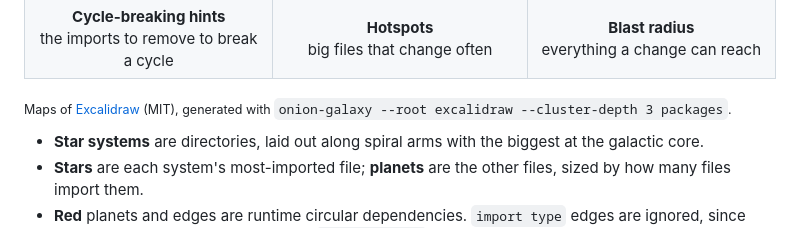
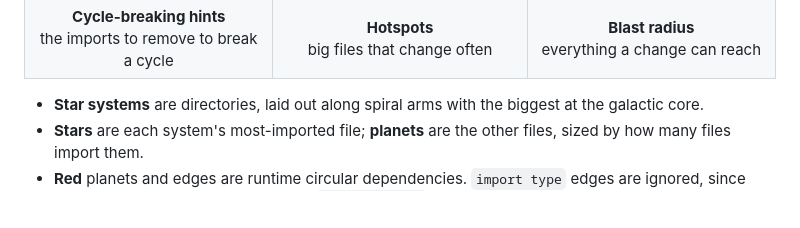
Before and after one commit to ryangibbs/onion-galaxy, a Markdown page: README.md, the part around one of its changes. Drawn GitHub-style; blank space fills up the shorter version.

```diff
--- a/README.md
+++ b/README.md
@@ -22,9 +22,6 @@ An interactive 3D galaxy map of a JavaScript/TypeScript codebase's imports, buil
     <td align="center"><b>Blast radius</b><br />everything a change can reach</td>
   </tr>
 </table>
-
-<sub>Maps of <a href="https://github.com/excalidraw/excalidraw">Excalidraw</a> (MIT), generated with
-<code>onion-galaxy --root excalidraw --cluster-depth 3 packages</code>.</sub>
 
 - **Star systems** are directories, laid out along spiral arms with the biggest at the galactic core.
 - **Stars** are each system's most-imported file; **planets** are the other files, sized by how many files import them.
```
Also changed, not shown: other parts of README.md (+2 -2 lines).
